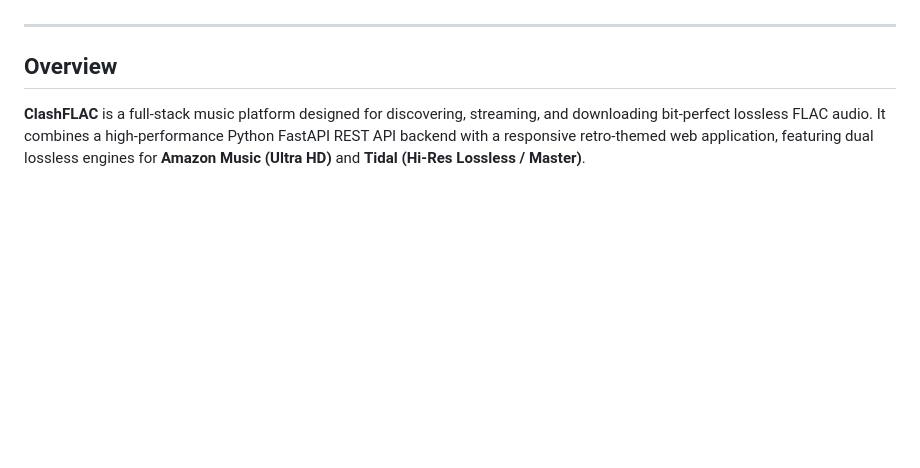
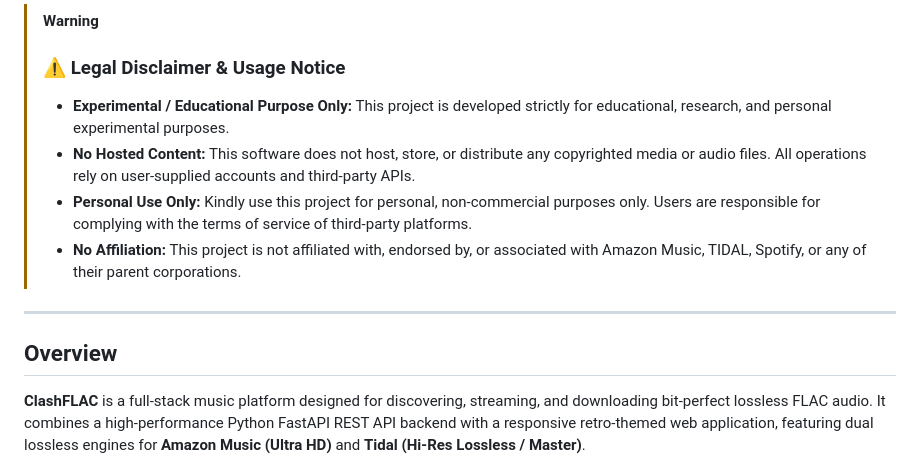
Before and after one commit to ajisth69/ClashFLAC, a Markdown page: README.md, the part around one of its changes. Drawn GitHub-style; blank space fills up the shorter version.

Commit message:
docs: add legal disclaimer, remove live links, add documentation.md

```diff
--- a/README.md
+++ b/README.md
@@ -21,5 +21,13 @@
 
 </div>
+
+> [!WARNING]
+> ### ⚠️ Legal Disclaimer & Usage Notice
+>
+> - **Experimental / Educational Purpose Only:** This project is developed strictly for educational, research, and personal experimental purposes.
+> - **No Hosted Content:** This software does not host, store, or distribute any copyrighted media or audio files. All operations rely on user-supplied accounts and third-party APIs.
+> - **Personal Use Only:** Kindly use this project for personal, non-commercial purposes only. Users are responsible for complying with the terms of service of third-party platforms.
+> - **No Affiliation:** This project is not affiliated with, endorsed by, or associated with Amazon Music, TIDAL, Spotify, or any of their parent corporations.
 
 ---
 
```
Also changed, not shown: other parts of README.md (+1 -1 lines), documentation.md (added, +242 -0 lines).
